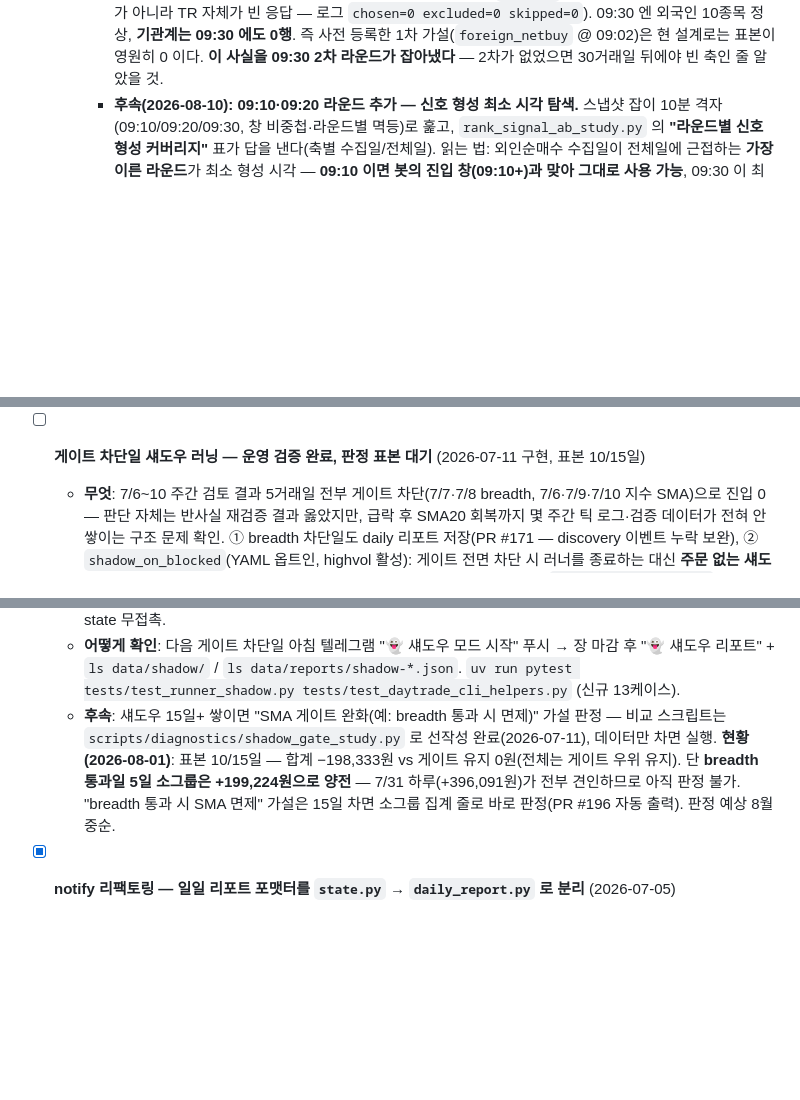
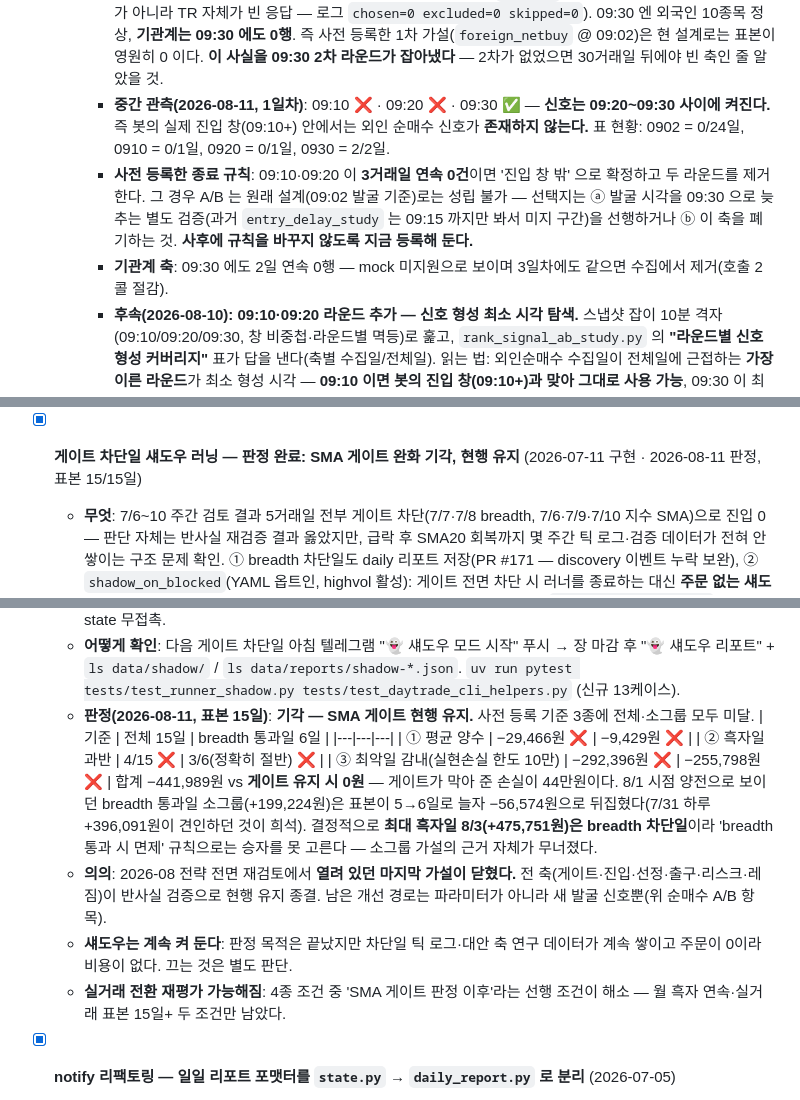
Before and after one commit to Mizeloble/auto-stock-trading, a Markdown page: todo-list.md, 3 parts joined by grey strips. Drawn GitHub-style; blank space fills up the shorter version.

Commit message:
docs(todo): SMA 게이트 완화 판정 확정(기각) + 순매수 형성 시각 중간 관측
① SMA 게이트 완화 — 표본 15일 도달, **기각(현행 유지)**.
사전 등록 기준 3종이 전체 15일·breadth 통과일 6일 모두 미달:
  평균 -29,466 / -9,429원(양수 아님) · 흑자일 4/15 / 3/6(과반 아님)
  최악일 -292,396 / -255,798원(실현손실 한도 10만의 2~3배)
합계 -441,989원 vs 게이트 유지 0원 — 게이트가 44만원 손실을 막았다.
8/1 시점 양전이던 breadth 통과일 소그룹(+199,224원)은 5→6일로 늘자 -56,574원으로
뒤집혔고(7/31 +396,091원 견인분 희석), 결정적으로 최대 흑자일 8/3(+475,751원)이
breadth 차단일이라 '통과 시 면제' 규칙으로는 승자를 못 고른다 — 소그룹 가설 근거 붕괴.
→ 2026-08 전략 재검토의 마지막 열린 가설이 닫혔다. 실거래 전환 재평가의 선행 조건도 해소.
섀도우는 틱·대안축 데이터 목적으로 계속 켜 둔다(주문 0, 비용 없음).

② 순매수 신호 형성 시각 1일차 관측 — 09:10 ❌ 09:20 ❌ 09:30 ✅.
봇의 진입 창(09:10+) 안에는 신호가 존재하지 않는다. 3거래일 연속 0건이면 '진입 창 밖'
확정 후 두 라운드 제거하는 종료 규칙을 **지금** 등록(사후 변경 방지). 기관계 축은
09:30 에도 2일 연속 0행 — 3일차에도 같으면 수집 제거.

Co-Authored-By: Claude Fable 5 <noreply@anthropic.com>

```diff
--- a/todo-list.md
+++ b/todo-list.md
@@ -23,6 +23,9 @@
   - **미해결 — 사용자 판단 필요(3건)**:
     - ~~**검정력 부족**~~ → **해결(2026-08-10, 사용자 결정): 표본 문턱 15일 → 30일.** 실측 일별 차 sd 2.34%p 기준 n=15 는 조건 ① 통과에 평균 차 ≥1.21%p(왕복비용의 3.7배)가 필요해 진짜 엣지 +0.5~1.0%p 여도 통과 확률이 16~32%였다. n=30 이면 필요 효과가 **≥0.85%p** 로 내려간다. 더 결정적으로 기각된 거래대금 축의 t 가 n=8 +2.14 → n=12 +0.82 → n=15 +1.77 → n=20 +2.24 로 표류해, 15일 판정은 통계량이 안정되기 전에 동전을 던지는 셈이었다. 판정 예상은 그만큼 늦어진다(머지 후 30거래일 ≈ 6주).
     - 🚨 **운영 첫날(2026-08-10) 실측 — 1차 가설 수집 불가 판명.** `ka10065` 가 **09:02 에 0행**을 반환한다(필터가 아니라 TR 자체가 빈 응답 — 로그 `chosen=0 excluded=0 skipped=0`). 09:30 엔 외국인 10종목 정상, **기관계는 09:30 에도 0행**. 즉 사전 등록한 1차 가설(`foreign_netbuy` @ 09:02)은 현 설계로는 표본이 영원히 0 이다. **이 사실을 09:30 2차 라운드가 잡아냈다** — 2차가 없었으면 30거래일 뒤에야 빈 축인 줄 알았을 것.
+    - **중간 관측(2026-08-11, 1일차)**: 09:10 ❌ · 09:20 ❌ · 09:30 ✅ — **신호는 09:20~09:30 사이에 켜진다.** 즉 봇의 실제 진입 창(09:10+) 안에서는 외인 순매수 신호가 **존재하지 않는다.** 표 현황: 0902 = 0/24일, 0910 = 0/1일, 0920 = 0/1일, 0930 = 2/2일.
+    - **사전 등록한 종료 규칙**: 09:10·09:20 이 **3거래일 연속 0건**이면 '진입 창 밖' 으로 확정하고 두 라운드를 제거한다. 그 경우 A/B 는 원래 설계(09:02 발굴 기준)로는 성립 불가 — 선택지는 ⓐ 발굴 시각을 09:30 으로 늦추는 별도 검증(과거 `entry_delay_study` 는 09:15 까지만 봐서 미지 구간)을 선행하거나 ⓑ 이 축을 폐기하는 것. **사후에 규칙을 바꾸지 않도록 지금 등록해 둔다.**
+    - **기관계 축**: 09:30 에도 2일 연속 0행 — mock 미지원으로 보이며 3일차에도 같으면 수집에서 제거(호출 2콜 절감).
     - **후속(2026-08-10): 09:10·09:20 라운드 추가 — 신호 형성 최소 시각 탐색.** 스냅샷 잡이 10분 격자(09:10/09:20/09:30, 창 비중첩·라운드별 멱등)로 훑고, `rank_signal_ab_study.py` 의 **"라운드별 신호 형성 커버리지"** 표가 답을 낸다(축별 수집일/전체일). 읽는 법: 외인순매수 수집일이 전체일에 근접하는 **가장 이른 라운드**가 최소 형성 시각 — **09:10 이면 봇의 진입 창(09:10+)과 맞아 그대로 사용 가능**, 09:30 이 최소면 발굴 시각 자체를 옮기는 별도 검증이 필요하다. 탐색이 끝나면 최소 시각 하나만 남기고 나머지 라운드는 지운다(수집 비용 절감). 현황: 0902 = 0/23일, 0930 = 1/1일.
     - ~~**09:02 단일 라운드**~~ → **해결(2026-08-10): 진단 라운드 추가.** 새 launchd 잡 없이 **기존 10분 주기 스냅샷 잡**에 실었다(라운드 3종 공용) — 그 잡은 러너와 별개 프로세스라 게이트 차단일(러너가 09:02 에 종료되는 날)에도 빠지지 않는다. 2차는 '만약 09:30 에 발굴했다면' 이므로 기준축(거래량)도 그 시각에 다시 뽑고, `round` 필드로 1차와 분리 저장한다. 판정은 **1차로만** 내리고 2차는 진단 전용 — 1차 기각 + 2차 양호 = "신호는 있는데 09:02 엔 미형성", 둘 다 나쁨 = "축 자체에 엣지 없음". 창(09:30~09:45) 밖에서는 기록하지 않고(맥북 슬립 후 오후에 깨어난 날 15:00 데이터가 "09:30"으로 박히는 것 방지 — 2026-07 슬립 사고 전례), 오늘치가 이미 있으면 건너뛴다(멱등).
     - ~~**채택 후 검증 경로 없음**~~ → **해결(2026-08-10): 출구 반영 재생 도구** `scripts/diagnostics/shadow_arm_replay.py`.
@@ -74,11 +77,20 @@
   - **결과**: **기각** — 실제 손절 오버슈트는 평균 −0.20%p(n=4)로 1분봉 가드가 이미 설정 −1% 근처에서 잡고 있었고, 틱 가드는 승자를 조기 손절(069540 +6.51%→−0.79%, Δ−7.30%p 등)해 Δ평균 −0.66%p. 07-01 금호전기 −4.48% 급 대형 오버슈트는 이 표본에 재현 안 됨. 봉 노이즈로 튜닝된 트레일링 0.8%는 틱 단위에선 개장 직후 미세 되돌림에 발화. 가드 로직 무변경, 틱 로깅은 저비용이라 계속 수집.
   - **어떻게 확인**: `uv run python scripts/diagnostics/tick_guard_study.py` 재실행 (결과 JSON `data/studies/`, gitignore).
 
-- [ ] **게이트 차단일 섀도우 러닝 — 운영 검증 완료, 판정 표본 대기** (2026-07-11 구현, 표본 10/15일)
+- [x] **게이트 차단일 섀도우 러닝 — 판정 완료: SMA 게이트 완화 기각, 현행 유지** (2026-07-11 구현 · 2026-08-11 판정, 표본 15/15일)
   - **무엇**: 7/6~10 주간 검토 결과 5거래일 전부 게이트 차단(7/7·7/8 breadth, 7/6·7/9·7/10 지수 SMA)으로 진입 0 — 판단 자체는 반사실 재검증 결과 옳았지만, 급락 후 SMA20 회복까지 몇 주간 틱 로그·검증 데이터가 전혀 안 쌓이는 구조 문제 확인. ① breadth 차단일도 daily 리포트 저장(PR #171 — discovery 이벤트 누락 보완), ② `shadow_on_blocked`(YAML 옵트인, highvol 활성): 게이트 전면 차단 시 러너를 종료하는 대신 **주문 없는 섀도우 세션**으로 15:15까지 — "게이트가 없었다면 뽑혔을" top_n 을 가상 원장(`shadow/ShadowTracker`)으로만 매매. dry_run 강제 + 잔고 조회를 가상 원장으로 대체해 손절·트레일링·청산·churn 브레이크가 실제와 동일하게 돌고, 결과는 `data/shadow/*.jsonl` + `data/reports/shadow-*.json`(daily 와 분리, 실적 오염 방지) + 텔레그램 👻 리포트. 틱 로그도 유니버스 구독 덕에 함께 쌓임.
   - **왜**: 게이트 완화 여부를 "실제 전략 로직 그대로"의 반사실 데이터로 판정하기 위함 — 수동 스냅샷 반사실은 출구 규칙을 재현 못 해 과대평가(예: 7/10 금호타이어 +17.5% 는 트레일링에 +0.75% 로 잘림). 실주문·실계좌·day-state 무접촉.
   - **어떻게 확인**: 다음 게이트 차단일 아침 텔레그램 "👻 섀도우 모드 시작" 푸시 → 장 마감 후 "👻 섀도우 리포트" + `ls data/shadow/` / `ls data/reports/shadow-*.json`. `uv run pytest tests/test_runner_shadow.py tests/test_daytrade_cli_helpers.py` (신규 13케이스).
-  - **후속**: 섀도우 15일+ 쌓이면 "SMA 게이트 완화(예: breadth 통과 시 면제)" 가설 판정 — 비교 스크립트는 `scripts/diagnostics/shadow_gate_study.py` 로 선작성 완료(2026-07-11), 데이터만 차면 실행. **현황(2026-08-01)**: 표본 10/15일 — 합계 −198,333원 vs 게이트 유지 0원(전체는 게이트 우위 유지). 단 **breadth 통과일 5일 소그룹은 +199,224원으로 양전** — 7/31 하루(+396,091원)가 전부 견인하므로 아직 판정 불가. "breadth 통과 시 SMA 면제" 가설은 15일 차면 소그룹 집계 줄로 바로 판정(PR #196 자동 출력). 판정 예상 8월 중순.
+  - **판정(2026-08-11, 표본 15일)**: **기각 — SMA 게이트 현행 유지.** 사전 등록 기준 3종에 전체·소그룹 모두 미달.
+    | 기준 | 전체 15일 | breadth 통과일 6일 |
+    |---|---|---|
+    | ① 평균 양수 | −29,466원 ❌ | −9,429원 ❌ |
+    | ② 흑자일 과반 | 4/15 ❌ | 3/6(정확히 절반) ❌ |
+    | ③ 최악일 감내(실현손실 한도 10만) | −292,396원 ❌ | −255,798원 ❌ |
+    합계 −441,989원 vs **게이트 유지 시 0원** — 게이트가 막아 준 손실이 44만원이다. 8/1 시점 양전으로 보이던 breadth 통과일 소그룹(+199,224원)은 표본이 5→6일로 늘자 −56,574원으로 뒤집혔다(7/31 하루 +396,091원이 견인하던 것이 희석). 결정적으로 **최대 흑자일 8/3(+475,751원)은 breadth 차단일**이라 'breadth 통과 시 면제' 규칙으로는 승자를 못 고른다 — 소그룹 가설의 근거 자체가 무너졌다.
+  - **의의**: 2026-08 전략 전면 재검토에서 **열려 있던 마지막 가설이 닫혔다.** 전 축(게이트·진입·선정·출구·리스크·레짐)이 반사실 검증으로 현행 유지 종결. 남은 개선 경로는 파라미터가 아니라 새 발굴 신호뿐(위 순매수 A/B 항목).
+  - **섀도우는 계속 켜 둔다**: 판정 목적은 끝났지만 차단일 틱 로그·대안 축 연구 데이터가 계속 쌓이고 주문이 0이라 비용이 없다. 끄는 것은 별도 판단.
+  - **실거래 전환 재평가 가능해짐**: 4종 조건 중 'SMA 게이트 판정 이후'라는 선행 조건이 해소 — 월 흑자 연속·실거래 표본 15일+ 두 조건만 남았다.
 
 - [x] **notify 리팩토링 — 일일 리포트 포맷터를 `state.py` → `daily_report.py` 로 분리** (2026-07-05)
   - **무엇**: 614줄 `notify/state.py` 에 섞여 있던 두 책임을 분리 — 러너 상태 스냅샷 + 텔레그램 명령 응답(/status 등)은 `state.py`(217줄)에 남기고, 일일 리포트 포맷터(`format_daily_report` + 섹션 헬퍼 전부)는 새 `daily_report.py`(406줄)로 이동. 동작 변경 0줄 — 사용처 import 2곳(telegram.py, cli/_reporting.py)과 테스트 파일명·import 만 갱신.
```
